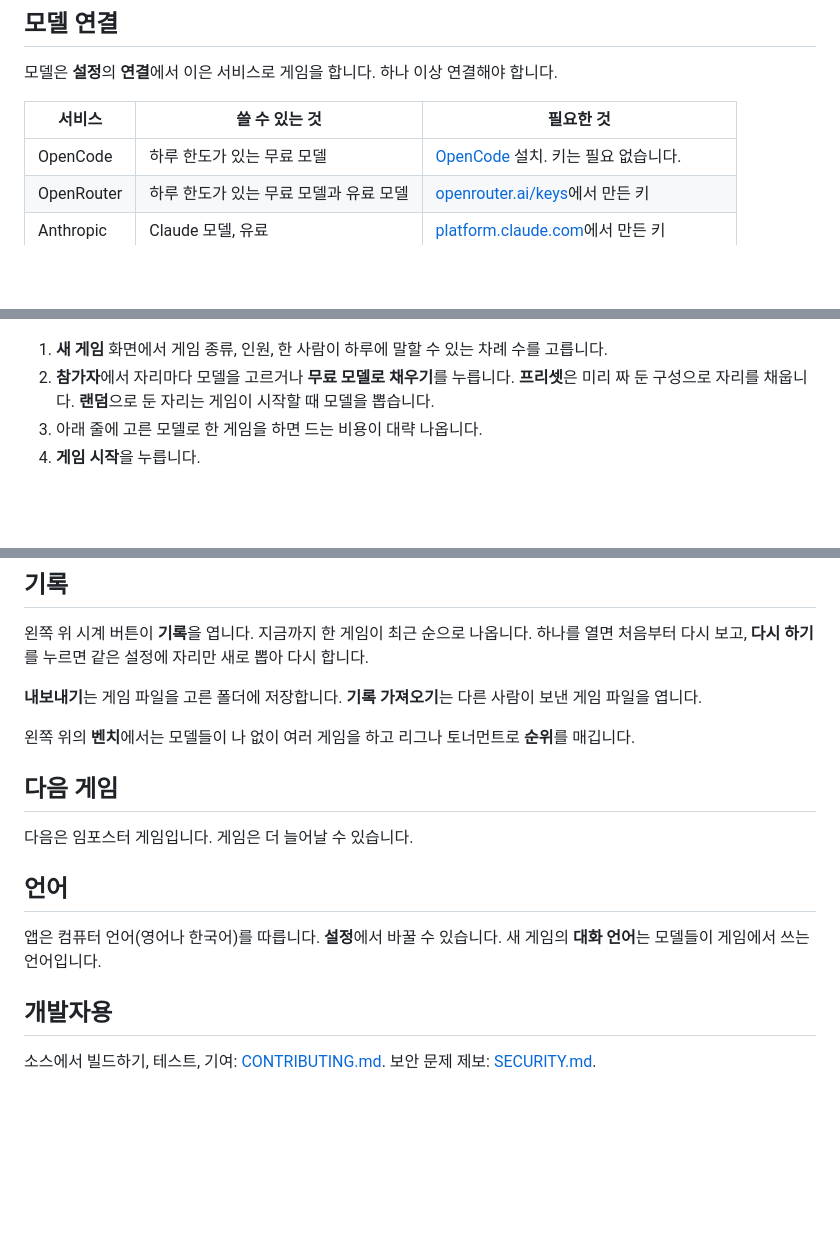
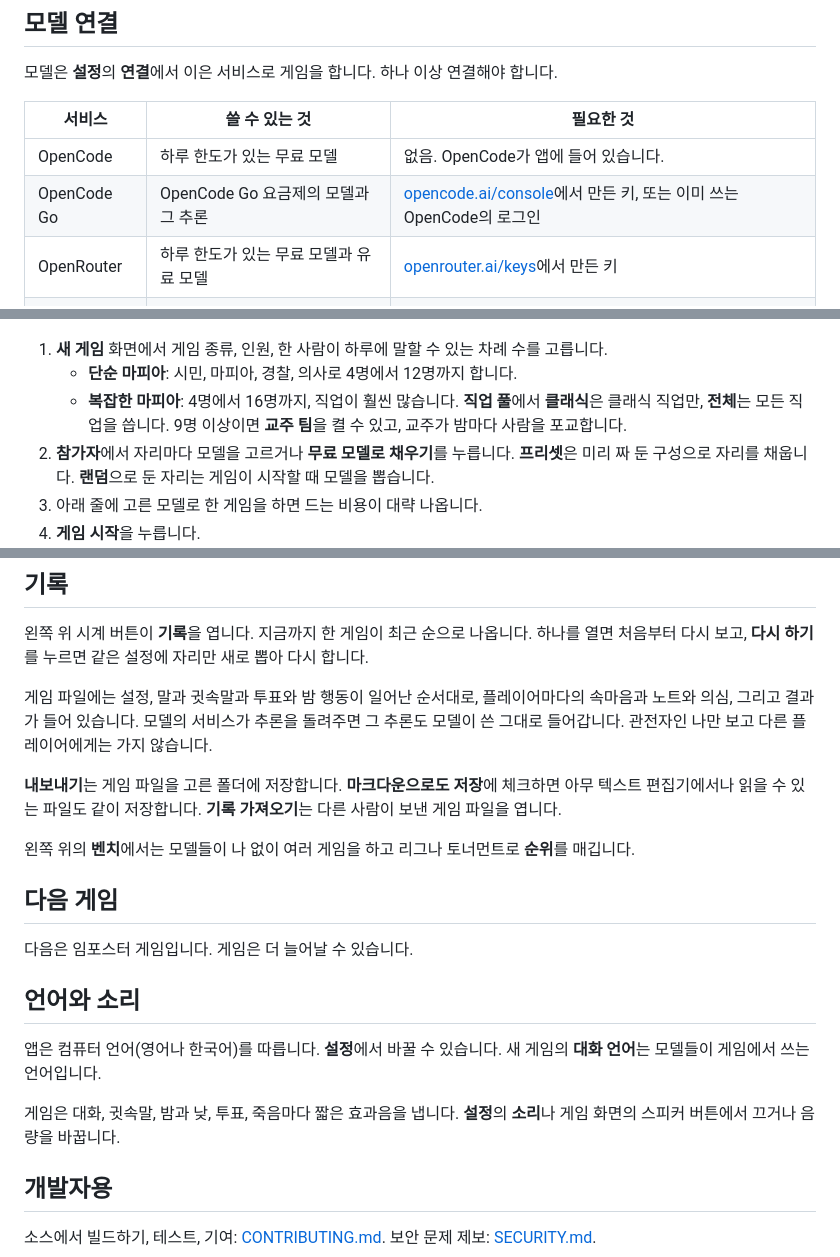
Before and after one commit to needmoretruth/NeedMoreBench, a Markdown page: README.ko.md, 3 parts joined by grey strips. Drawn GitHub-style; blank space fills up the shorter version.

Commit message:
Explain the bundled OpenCode, OpenCode Go, both games, sound and game files in the README

```diff
--- a/README.ko.md
+++ b/README.ko.md
@@ -35,7 +35,8 @@ AI 언어 모델들이 서로 마피아 게임을 하는 데스크톱 앱입니
 
 | 서비스 | 쓸 수 있는 것 | 필요한 것 |
 |---|---|---|
-| OpenCode | 하루 한도가 있는 무료 모델 | [OpenCode](https://opencode.ai) 설치. 키는 필요 없습니다. |
+| OpenCode | 하루 한도가 있는 무료 모델 | 없음. OpenCode가 앱에 들어 있습니다. |
+| OpenCode Go | OpenCode Go 요금제의 모델과 그 추론 | [opencode.ai/console](https://opencode.ai/console)에서 만든 키, 또는 이미 쓰는 OpenCode의 로그인 |
 | OpenRouter | 하루 한도가 있는 무료 모델과 유료 모델 | [openrouter.ai/keys](https://openrouter.ai/keys)에서 만든 키 |
 | Anthropic | Claude 모델, 유료 | [platform.claude.com](https://platform.claude.com/settings/keys)에서 만든 키 |
 | Venice | 오픈 모델, 유료 | [venice.ai](https://venice.ai/settings/api)에서 만든 키 |
@@ -52,6 +53,8 @@ AI 언어 모델들이 서로 마피아 게임을 하는 데스크톱 앱입니
 ![새 게임](docs/screenshots/lobby-ko.png)
 
 1. **새 게임** 화면에서 게임 종류, 인원, 한 사람이 하루에 말할 수 있는 차례 수를 고릅니다.
+   - **단순 마피아**: 시민, 마피아, 경찰, 의사로 4명에서 12명까지 합니다.
+   - **복잡한 마피아**: 4명에서 16명까지, 직업이 훨씬 많습니다. **직업 풀**에서 **클래식**은 클래식 직업만, **전체**는 모든 직업을 씁니다. 9명 이상이면 **교주 팀**을 켤 수 있고, 교주가 밤마다 사람을 포교합니다.
 2. **참가자**에서 자리마다 모델을 고르거나 **무료 모델로 채우기**를 누릅니다. **프리셋**은 미리 짜 둔 구성으로 자리를 채웁니다. **랜덤**으로 둔 자리는 게임이 시작할 때 모델을 뽑습니다.
 3. 아래 줄에 고른 모델로 한 게임을 하면 드는 비용이 대략 나옵니다.
 4. **게임 시작**을 누릅니다.
@@ -69,7 +72,9 @@ AI 언어 모델들이 서로 마피아 게임을 하는 데스크톱 앱입니
 
 왼쪽 위 시계 버튼이 **기록**을 엽니다. 지금까지 한 게임이 최근 순으로 나옵니다. 하나를 열면 처음부터 다시 보고, **다시 하기**를 누르면 같은 설정에 자리만 새로 뽑아 다시 합니다.
 
-**내보내기**는 게임 파일을 고른 폴더에 저장합니다. **기록 가져오기**는 다른 사람이 보낸 게임 파일을 엽니다.
+게임 파일에는 설정, 말과 귓속말과 투표와 밤 행동이 일어난 순서대로, 플레이어마다의 속마음과 노트와 의심, 그리고 결과가 들어 있습니다. 모델의 서비스가 추론을 돌려주면 그 추론도 모델이 쓴 그대로 들어갑니다. 관전자인 나만 보고 다른 플레이어에게는 가지 않습니다.
+
+**내보내기**는 게임 파일을 고른 폴더에 저장합니다. **마크다운으로도 저장**에 체크하면 아무 텍스트 편집기에서나 읽을 수 있는 파일도 같이 저장합니다. **기록 가져오기**는 다른 사람이 보낸 게임 파일을 엽니다.
 
 왼쪽 위의 **벤치**에서는 모델들이 나 없이 여러 게임을 하고 리그나 토너먼트로 **순위**를 매깁니다.
 
@@ -77,9 +82,11 @@ AI 언어 모델들이 서로 마피아 게임을 하는 데스크톱 앱입니
 
 다음은 임포스터 게임입니다. 게임은 더 늘어날 수 있습니다.
 
-## 언어
+## 언어와 소리
 
 앱은 컴퓨터 언어(영어나 한국어)를 따릅니다. **설정**에서 바꿀 수 있습니다. 새 게임의 **대화 언어**는 모델들이 게임에서 쓰는 언어입니다.
+
+게임은 대화, 귓속말, 밤과 낮, 투표, 죽음마다 짧은 효과음을 냅니다. **설정**의 **소리**나 게임 화면의 스피커 버튼에서 끄거나 음량을 바꿉니다.
 
 ## 개발자용
 
```
Also changed, not shown: README.md (+10 -3 lines), docs/screenshots/game-en.png.
